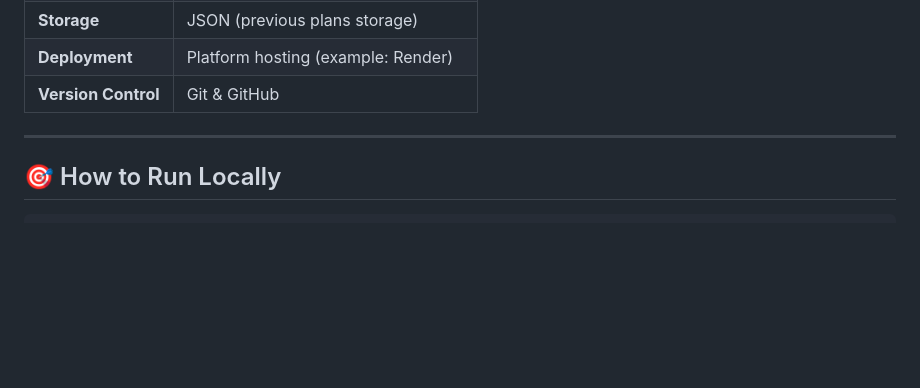
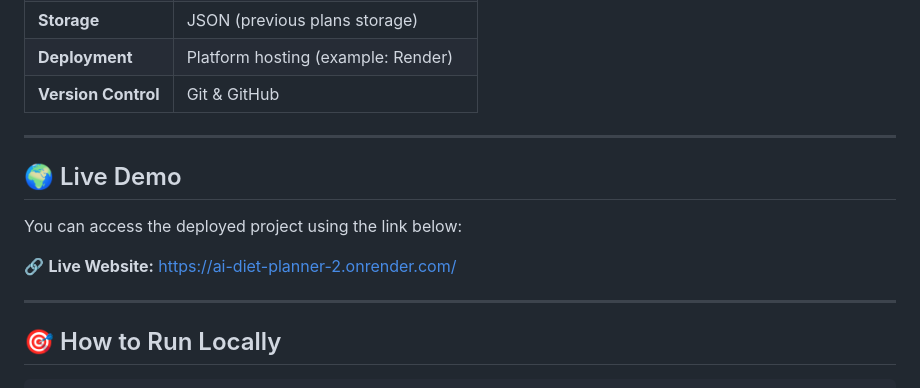
Before and after one commit to ManvithaPola/AI-Diet-Planner, a Markdown page: README.md, the part around the change. GitHub-like rendering; blank space fills up the shorter version.

````diff
--- a/README.md
+++ b/README.md
@@ -91,6 +91,14 @@ DietGenie is an AI-powered diet planning system that generates personalized meal
 
 ---
 
+## 🌍 Live Demo
+
+You can access the deployed project using the link below:
+
+🔗 **Live Website:** https://ai-diet-planner-2.onrender.com/
+
+---
+
 ## 🎯 How to Run Locally
 
 ```bash
````
